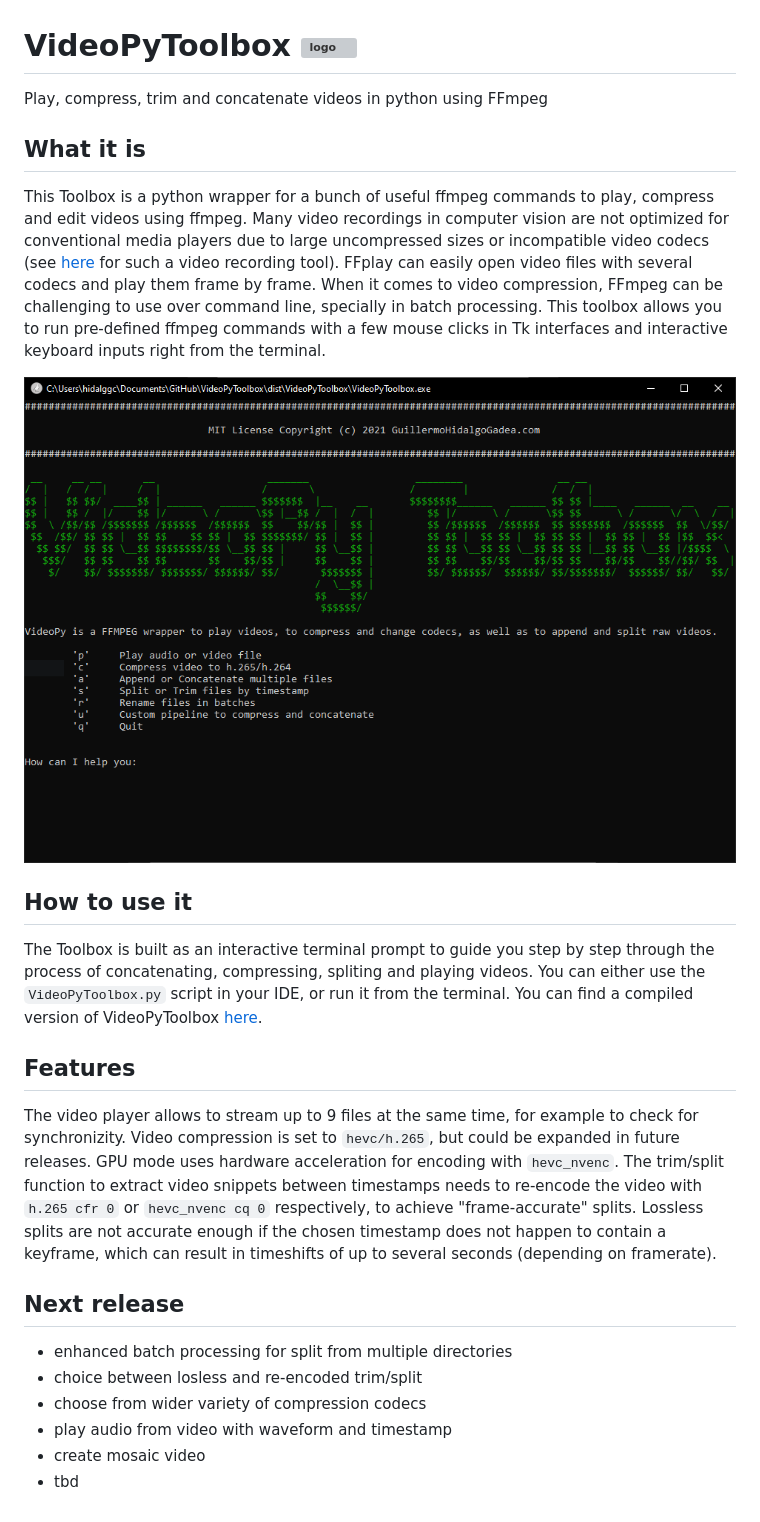
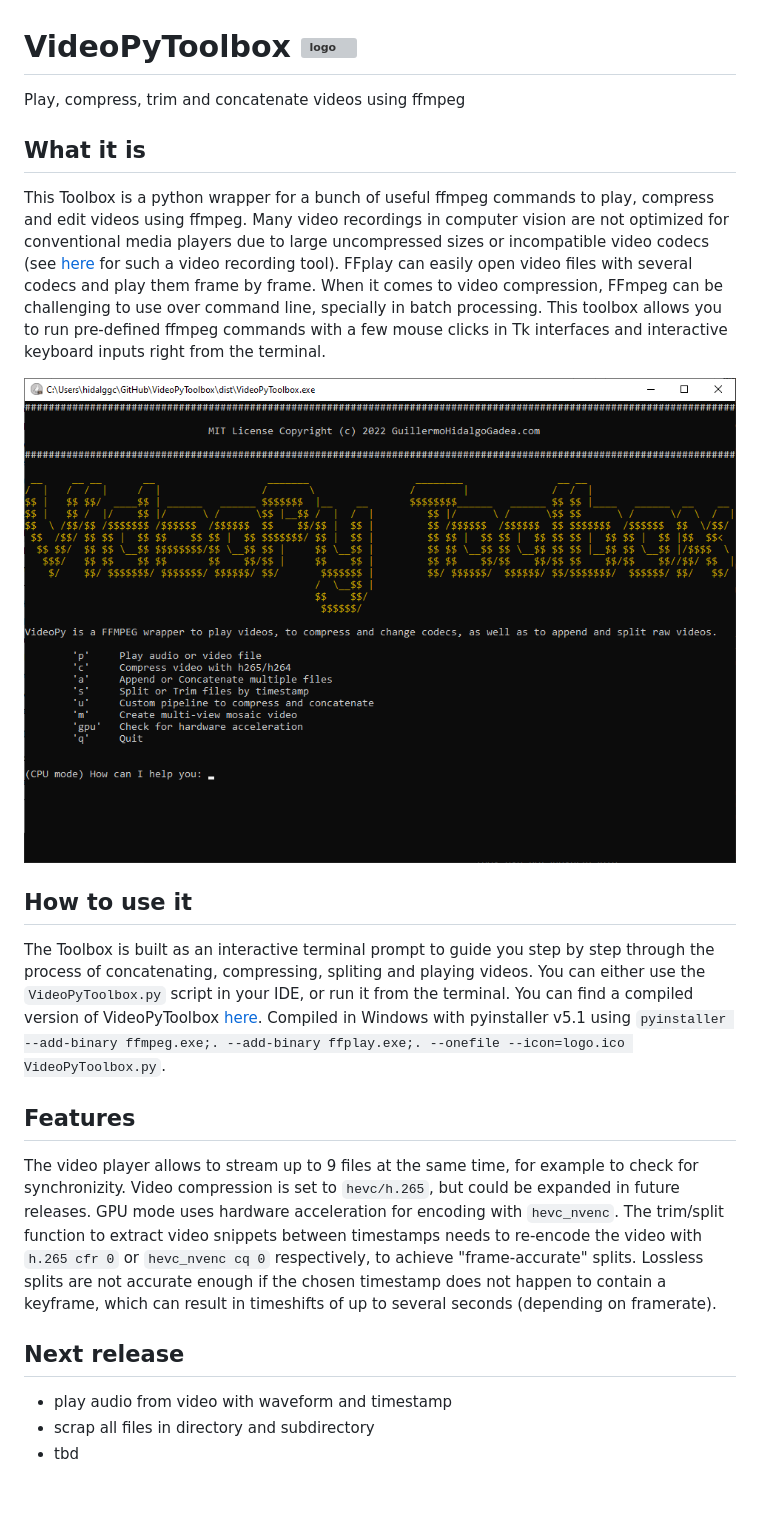
Before and after one commit to Guillermo-Hidalgo-Gadea/VideoPyToolbox, a Markdown page: README.md, the part around the change. Drawn GitHub-style; pictures changed too: screen.PNG; grey boxes are pictures that could not be loaded.

```diff
--- a/README.md
+++ b/README.md
@@ -1,7 +1,6 @@
 # VideoPyToolbox [<img src="https://github.com/Guillermo-Hidalgo-Gadea/personal-academic-website/blob/master/assets/images/icon.png" alt="logo" align="right" width="100"/>](https://guillermohidalgogadea.com/)
 
-Play, compress, trim and concatenate videos in python using FFmpeg
-
+Play, compress, trim and concatenate videos using ffmpeg
 
 ## What it is
 This Toolbox is a python wrapper for a bunch of useful ffmpeg commands to play, compress and edit videos using ffmpeg.
@@ -11,15 +10,12 @@ When it comes to video compression, FFmpeg can be challenging to use over comman
 <img src="screen.PNG" alt="logo" width="900"/>
 
 ## How to use it
-The Toolbox is built as an interactive terminal prompt to guide you step by step through the process of concatenating, compressing, spliting and playing videos. You can either use the `VideoPyToolbox.py` script in your IDE, or run it from the terminal. You can find a compiled version of VideoPyToolbox [here](https://gitlab.ruhr-uni-bochum.de/ikn/syncflir/-/blob/master/PostProcessing/VideoPyToolbox.exe).
+The Toolbox is built as an interactive terminal prompt to guide you step by step through the process of concatenating, compressing, spliting and playing videos. You can either use the `VideoPyToolbox.py` script in your IDE, or run it from the terminal. You can find a compiled version of VideoPyToolbox [here](https://gitlab.ruhr-uni-bochum.de/ikn/syncflir/-/blob/master/PostProcessing/VideoPyToolbox.exe). Compiled in Windows with pyinstaller v5.1 using `pyinstaller --add-binary ffmpeg.exe;. --add-binary ffplay.exe;. --onefile --icon=logo.ico VideoPyToolbox.py`.
 
 ## Features
 The video player allows to stream up to 9 files at the same time, for example to check for synchronizity. Video compression is set to `hevc/h.265`, but could be expanded in future releases. GPU mode uses hardware acceleration for encoding with `hevc_nvenc`. The trim/split function to extract video snippets between timestamps needs to re-encode the video with `h.265 cfr 0` or `hevc_nvenc cq 0` respectively, to achieve "frame-accurate" splits. Lossless splits are not accurate enough if the chosen timestamp does not happen to contain a keyframe, which can result in timeshifts of up to several seconds (depending on framerate).
 
 ## Next release
-* enhanced batch processing for split from multiple directories
-* choice between losless and re-encoded trim/split
-* choose from wider variety of compression codecs
 * play audio from video with waveform and timestamp
-* create mosaic video
+* scrap all files in directory and subdirectory
 * tbd
```
Also changed, not shown: 12 other files.
